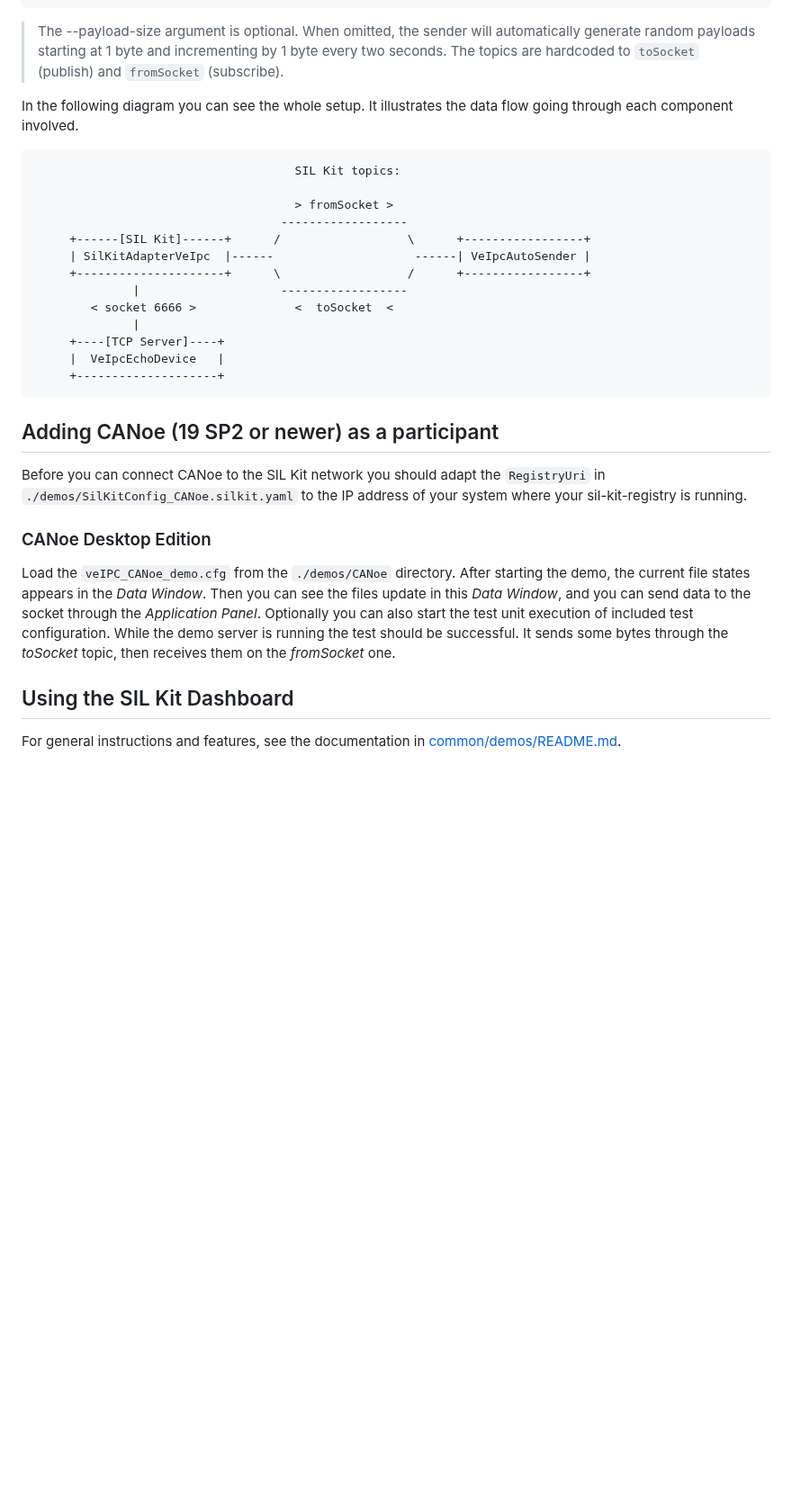
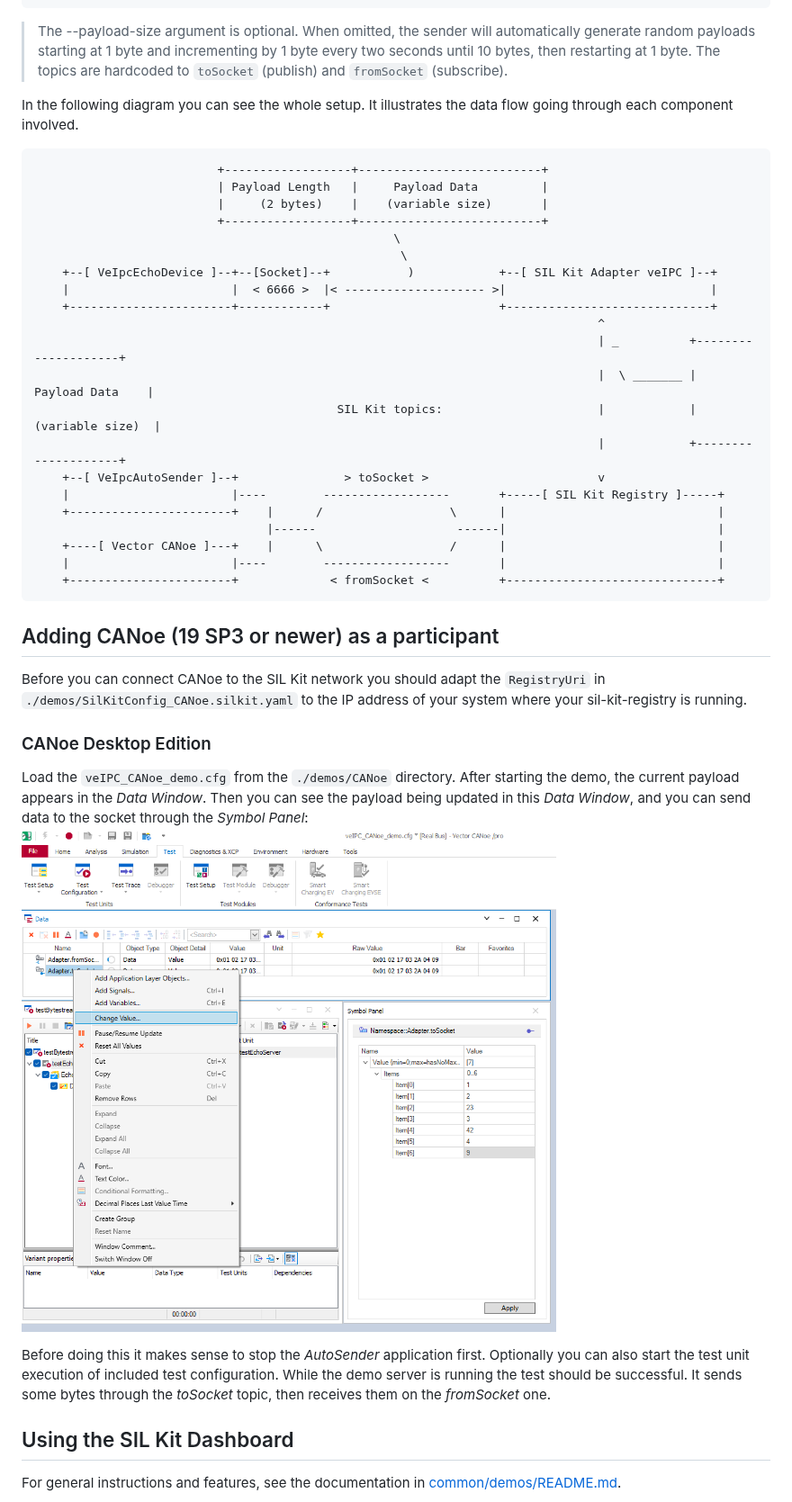
Before and after one commit to vectorgrp/sil-kit-adapters-veipc, a Markdown page: demos/README.md, the part around one of its changes. Shown at 90% size. GitHub-like rendering; pictures changed too: demos/images/updating_payload_screenshot.png (added); blank space fills up the shorter version.

Commit message:
SKA-914: feedback taken into account

````diff
--- a/demos/README.md
+++ b/demos/README.md
@@ -63,31 +60,42 @@ The `sil-kit-demo-veipc-auto-sender` application is a SIL Kit participant that a
    [date time] [VeIpcAutoSender] [info] Adapter >> AutoSender: 5d c2 89 04 f1 3a 6e 77
    ...
 ```
-> The --payload-size argument is optional. When omitted, the sender will automatically generate random payloads starting at 1 byte and incrementing by 1 byte every two seconds.
+> The --payload-size argument is optional. When omitted, the sender will automatically generate random payloads starting at 1 byte and incrementing by 1 byte every two seconds until 10 bytes, then restarting at 1 byte.
 > The topics are hardcoded to `toSocket` (publish) and `fromSocket` (subscribe).
 
 In the following diagram you can see the whole setup. It illustrates the data flow going through each component involved.
 ```
-                                     SIL Kit topics:
-
-                                     > fromSocket >
-                                   ------------------
-     +------[SIL Kit]------+      /                  \      +-----------------+
-     | SilKitAdapterVeIpc  |------                    ------| VeIpcAutoSender |
-     +---------------------+      \                  /      +-----------------+
-              |                    ------------------
-        < socket 6666 >              <  toSocket  <
-              |
-     +----[TCP Server]----+
-     |  VeIpcEchoDevice   |
-     +--------------------+
+                          +------------------+--------------------------+
+                          | Payload Length   |     Payload Data         |
+                          |     (2 bytes)    |    (variable size)       |
+                          +------------------+--------------------------+
+                                                   \
+                                                    \
+    +--[ VeIpcEchoDevice ]--+--[Socket]--+           )            +--[ SIL Kit Adapter veIPC ]--+
+    |                       |  < 6666 >  |< -------------------- >|                             |
+    +-----------------------+------------+                        +-----------------------------+
+                                                                                ^
+                                                                                | _          +--------------------+
+                                                                                |  \ _______ |    Payload Data    |
+                                           SIL Kit topics:                      |            |   (variable size)  |
+                                                                                |            +--------------------+
+    +--[ VeIpcAutoSender ]--+               > toSocket >                        v
+    |                       |----        ------------------       +-----[ SIL Kit Registry ]-----+
+    +-----------------------+    |      /                  \      |                              |
+                                 |------                    ------|                              |
+    +----[ Vector CANoe ]---+    |      \                  /      |                              |
+    |                       |----        ------------------       |                              |
+    +-----------------------+             < fromSocket <          +------------------------------+
 ```
 
-## Adding CANoe (19 SP2 or newer) as a participant
+## Adding CANoe (19 SP3 or newer) as a participant
 Before you can connect CANoe to the SIL Kit network you should adapt the ``RegistryUri`` in ``./demos/SilKitConfig_CANoe.silkit.yaml`` to the IP address of your system where your sil-kit-registry is running.
 
 ### CANoe Desktop Edition
-Load the ``veIPC_CANoe_demo.cfg`` from the ``./demos/CANoe`` directory. After starting the demo, the current file states appears in the *Data Window*. Then you can see the files update in this *Data Window*, and you can send data to the socket through the *Application Panel*. Optionally you can also start the test unit execution of included test configuration. While the demo server is running the test should be successful. It sends some bytes through the *toSocket* topic, then receives them on the *fromSocket* one.
+Load the ``veIPC_CANoe_demo.cfg`` from the ``./demos/CANoe`` directory. After starting the demo, the current payload appears in the *Data Window*. Then you can see the payload being updated in this *Data Window*, and you can send data to the socket through the *Symbol Panel*:
+![CHANGE_PAYLOAD](images/updating_payload_screenshot.png)
+
+Before doing this it makes sense to stop the *AutoSender* application first. Optionally you can also start the test unit execution of included test configuration. While the demo server is running the test should be successful. It sends some bytes through the *toSocket* topic, then receives them on the *fromSocket* one.
 
 ## Using the SIL Kit Dashboard
 
````
Also changed, not shown: other parts of demos/README.md (+4 -7 lines), README.md (+1 -1 lines), 1 other file.
